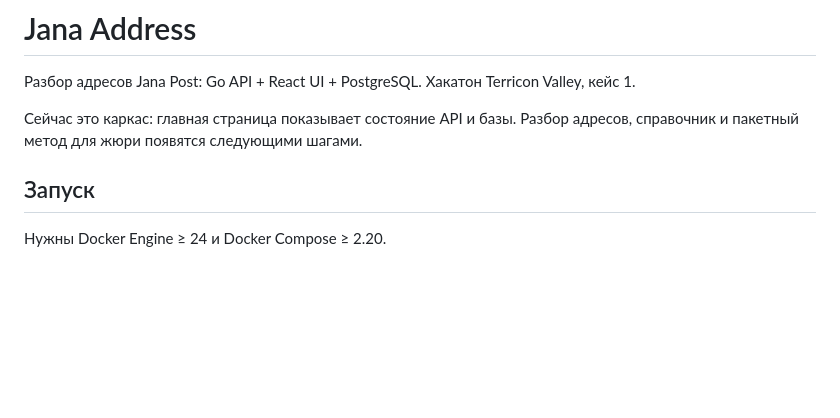
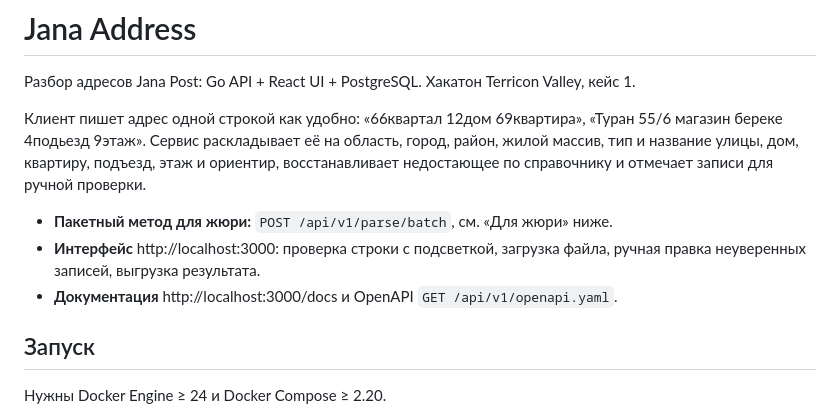
Before and after one commit to jana-address/jana-address-api, a Markdown page: README.md, the part around one of its changes. Rendered like a GitHub page; blank space fills up the shorter version.

```diff
--- a/README.md
+++ b/README.md
@@ -2,8 +2,15 @@
 
 Разбор адресов Jana Post: Go API + React UI + PostgreSQL. Хакатон Terricon Valley, кейс 1.
 
-Сейчас это каркас: главная страница показывает состояние API и базы. Разбор адресов,
-справочник и пакетный метод для жюри появятся следующими шагами.
+Клиент пишет адрес одной строкой как удобно: «66квартал 12дом 69квартира»,
+«Туран 55/6 магазин береке 4подьезд 9этаж». Сервис раскладывает её на область, город,
+район, жилой массив, тип и название улицы, дом, квартиру, подъезд, этаж и ориентир,
+восстанавливает недостающее по справочнику и отмечает записи для ручной проверки.
+
+- **Пакетный метод для жюри:** `POST /api/v1/parse/batch`, см. «Для жюри» ниже.
+- **Интерфейс** http://localhost:3000: проверка строки с подсветкой, загрузка файла,
+  ручная правка неуверенных записей, выгрузка результата.
+- **Документация** http://localhost:3000/docs и OpenAPI `GET /api/v1/openapi.yaml`.
 
 ## Запуск
 
```
Also changed, not shown: other parts of README.md (+68 -0 lines).
